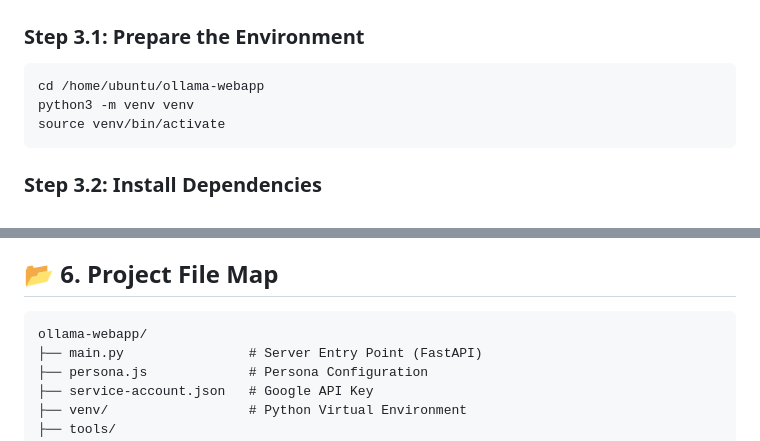
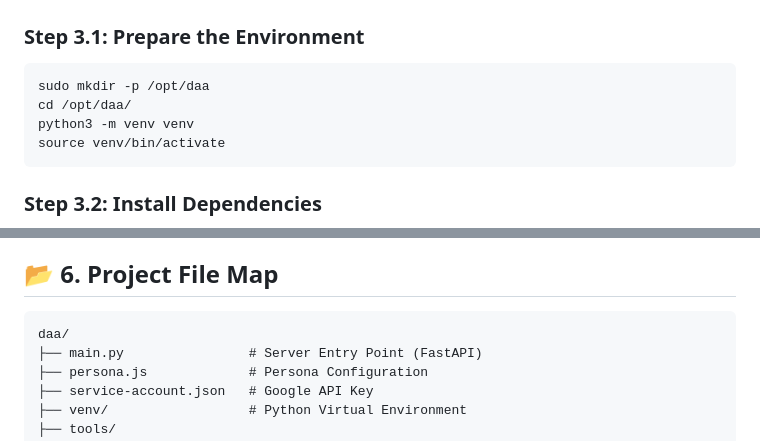
Before and after one commit to anderssjoeberg75/DAA, a Markdown page: readme.md, 2 parts joined by grey strips. Drawn GitHub-style.

````diff
--- a/readme.md
+++ b/readme.md
@@ -29,7 +29,8 @@ DAA is a modular AI assistant architecture designed to bridge the gap between cl
 
 ### Step 3.1: Prepare the Environment
 ```bash
-cd /home/ubuntu/ollama-webapp
+sudo mkdir -p /opt/daa
+cd /opt/daa/
 python3 -m venv venv
 source venv/bin/activate
 ```
@@ -102,7 +130,7 @@ sudo systemctl start assistant
 ## 📂 6. Project File Map
 
 ```text
-ollama-webapp/
+daa/
 ├── main.py                # Server Entry Point (FastAPI)
 ├── persona.js             # Persona Configuration
 ├── service-account.json   # Google API Key
````
Also changed, not shown: other parts of readme.md (+29 -2 lines).
